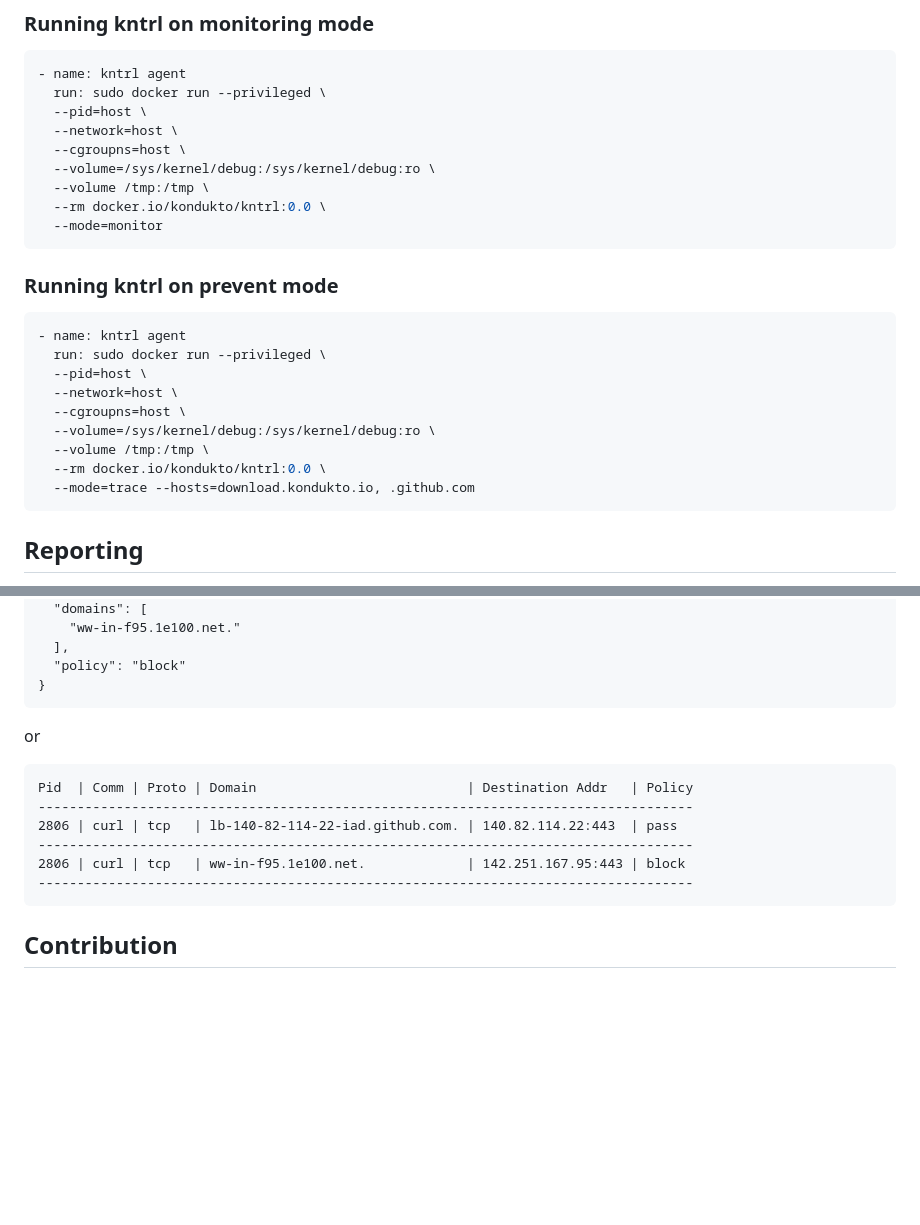
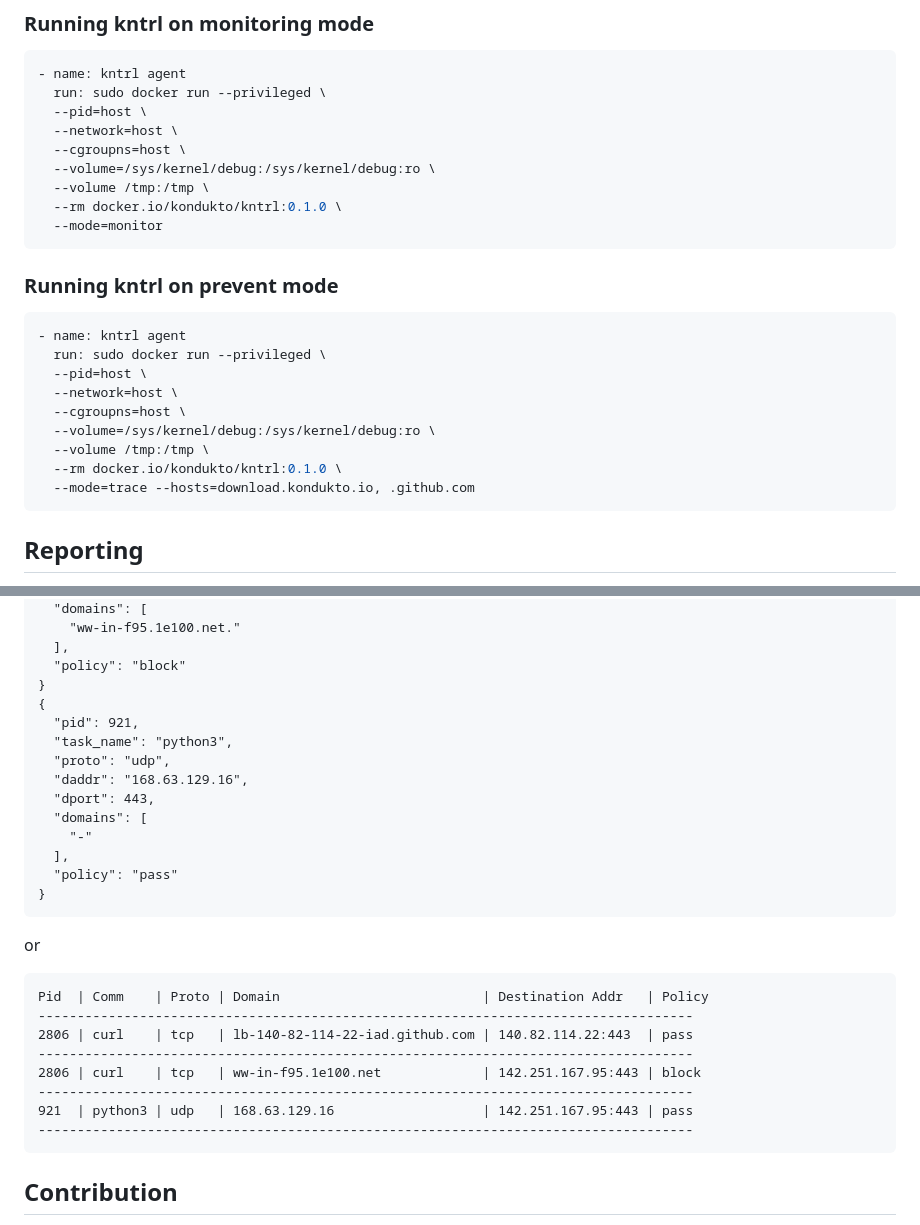
Before and after one commit to kondukto-io/kntrl, a Markdown page: Readme.md, 2 parts joined by grey strips. GitHub-like rendering; blank space fills up the shorter version.

````diff
--- a/Readme.md
+++ b/Readme.md
@@ -85,7 +85,7 @@ The agent supports the following parameters:
   --cgroupns=host \
   --volume=/sys/kernel/debug:/sys/kernel/debug:ro \
   --volume /tmp:/tmp \
-  --rm docker.io/kondukto/kntrl:0.0 \
+  --rm docker.io/kondukto/kntrl:0.1.0 \
   --mode=monitor
 ```
 
@@ -99,7 +99,7 @@ The agent supports the following parameters:
   --cgroupns=host \
   --volume=/sys/kernel/debug:/sys/kernel/debug:ro \
   --volume /tmp:/tmp \
-  --rm docker.io/kondukto/kntrl:0.0 \
+  --rm docker.io/kondukto/kntrl:0.1.0 \
   --mode=trace --hosts=download.kondukto.io, .github.com
 ```
 
@@ -131,16 +131,29 @@ Here is an example report:
   ],
   "policy": "block"
 }
+{
+  "pid": 921,
+  "task_name": "python3",
+  "proto": "udp",
+  "daddr": "168.63.129.16",
+  "dport": 443,
+  "domains": [
+    "-"
+  ],
+  "policy": "pass"
+}
 ```
 
 or
 
 ```
-Pid  | Comm | Proto | Domain                           | Destination Addr   | Policy
+Pid  | Comm    | Proto | Domain                          | Destination Addr   | Policy
 ------------------------------------------------------------------------------------
-2806 | curl | tcp   | lb-140-82-114-22-iad.github.com. | 140.82.114.22:443  | pass
+2806 | curl    | tcp   | lb-140-82-114-22-iad.github.com | 140.82.114.22:443  | pass
 ------------------------------------------------------------------------------------
-2806 | curl | tcp   | ww-in-f95.1e100.net.             | 142.251.167.95:443 | block
+2806 | curl    | tcp   | ww-in-f95.1e100.net             | 142.251.167.95:443 | block
+------------------------------------------------------------------------------------
+921  | python3 | udp   | 168.63.129.16                   | 142.251.167.95:443 | pass
 ------------------------------------------------------------------------------------
 ```
 
````
